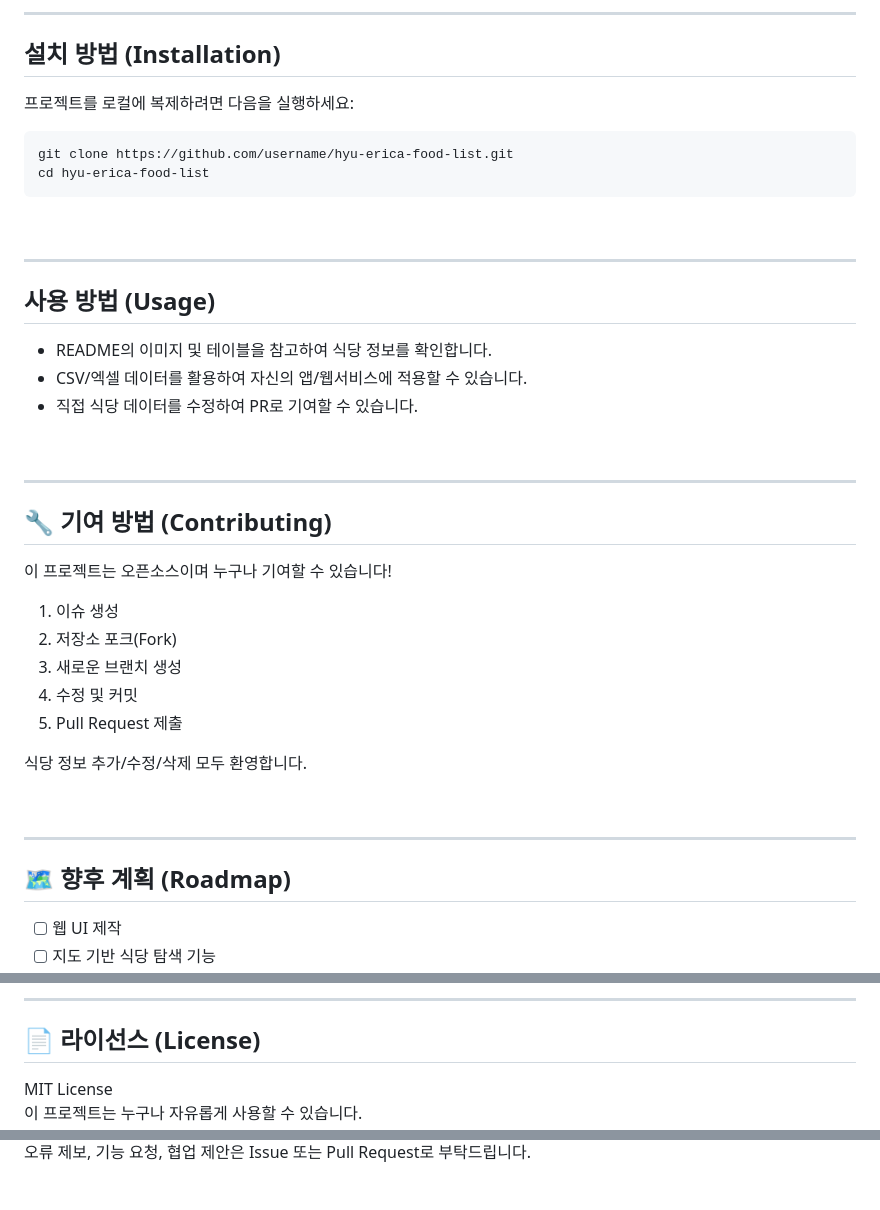
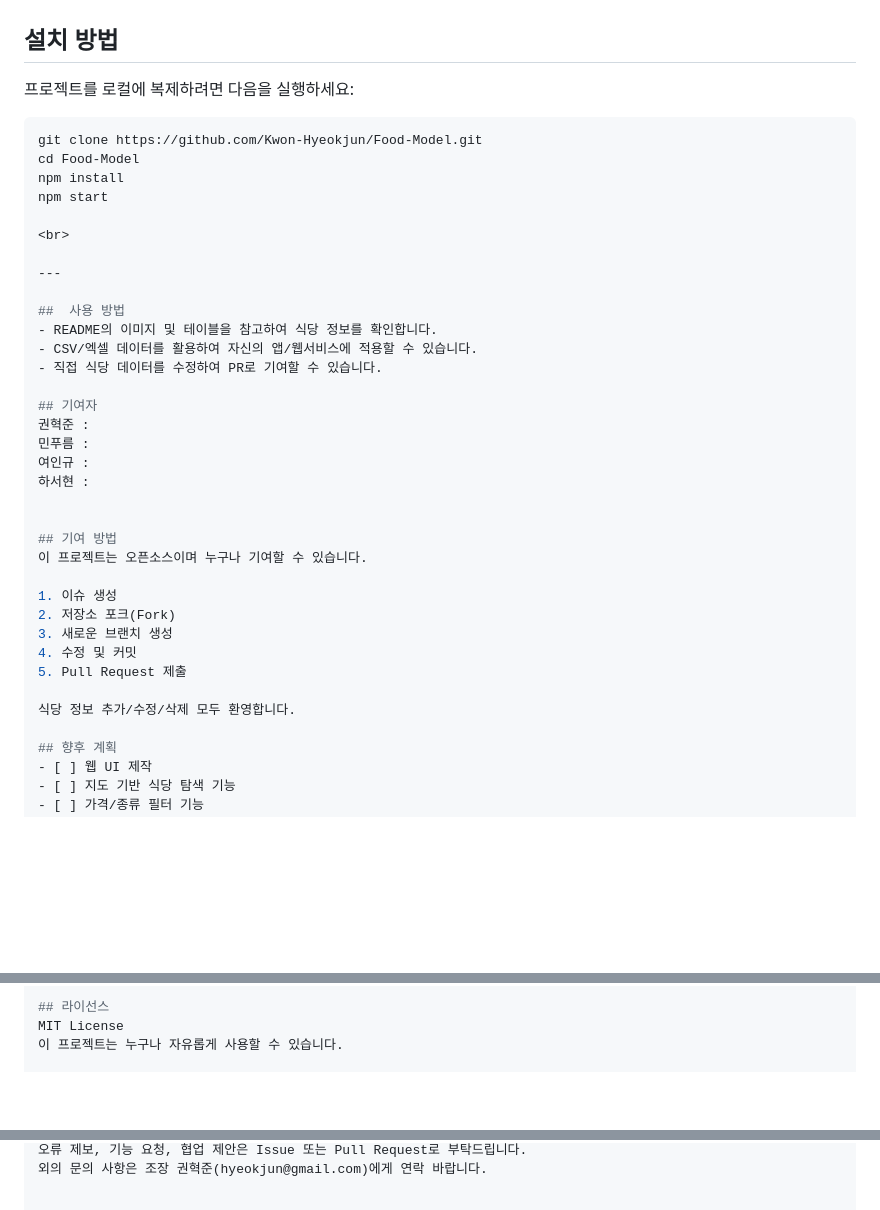
Before and after one commit to Kwon-Hyeokjun/Food-Model, a Markdown page: README.md, 3 parts joined by grey strips. Rendered like a GitHub page; blank space fills up the shorter version.

````diff
--- a/README.md
+++ b/README.md
@@ -53,29 +63,31 @@
 
----
 
-##  설치 방법 (Installation)
+##  설치 방법
 프로젝트를 로컬에 복제하려면 다음을 실행하세요:
-
 ```bash
-git clone https://github.com/username/hyu-erica-food-list.git
-cd hyu-erica-food-list
-```
+git clone https://github.com/Kwon-Hyeokjun/Food-Model.git
+cd Food-Model
+npm install
+npm start
 
 <br>
 
 ---
 
-##  사용 방법 (Usage)
+##  사용 방법
 - README의 이미지 및 테이블을 참고하여 식당 정보를 확인합니다.
 - CSV/엑셀 데이터를 활용하여 자신의 앱/웹서비스에 적용할 수 있습니다.
 - 직접 식당 데이터를 수정하여 PR로 기여할 수 있습니다.
 
-<br>
+## 기여자
+권혁준 :
+민푸름 :
+여인규 :
+하서현 :
 
----
 
-## 🔧 기여 방법 (Contributing)
-이 프로젝트는 오픈소스이며 누구나 기여할 수 있습니다!
+## 기여 방법
+이 프로젝트는 오픈소스이며 누구나 기여할 수 있습니다.
 
 1. 이슈 생성
 2. 저장소 포크(Fork)
@@ -85,11 +97,7 @@ cd hyu-erica-food-list
 
 식당 정보 추가/수정/삭제 모두 환영합니다.
 
-<br>
-
----
-
-## 🗺️ 향후 계획 (Roadmap)
+## 향후 계획
 - [ ] 웹 UI 제작
 - [ ] 지도 기반 식당 탐색 기능
 - [ ] 가격/종류 필터 기능
@@ -100,7 +107,5 @@ cd hyu-erica-food-list
 
----
-
-## 📄 라이선스 (License)
+## 라이선스
 MIT License
 이 프로젝트는 누구나 자유롭게 사용할 수 있습니다.
 
@@ -112 +113,2 @@ MIT License
 오류 제보, 기능 요청, 협업 제안은 Issue 또는 Pull Request로 부탁드립니다.
+외의 문의 사항은 조장 권혁준(hyeokjun@gmail.com)에게 연락 바랍니다.
````
Also changed, not shown: other parts of README.md (+13 -8 lines).
